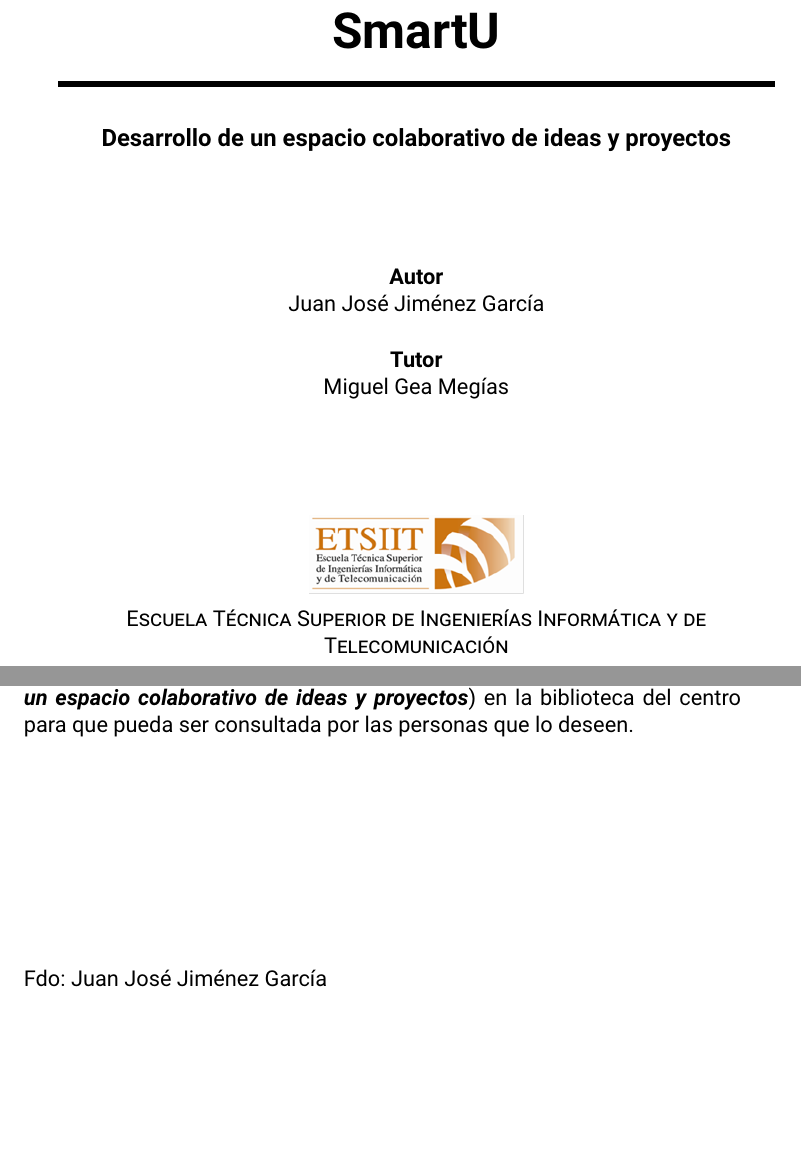
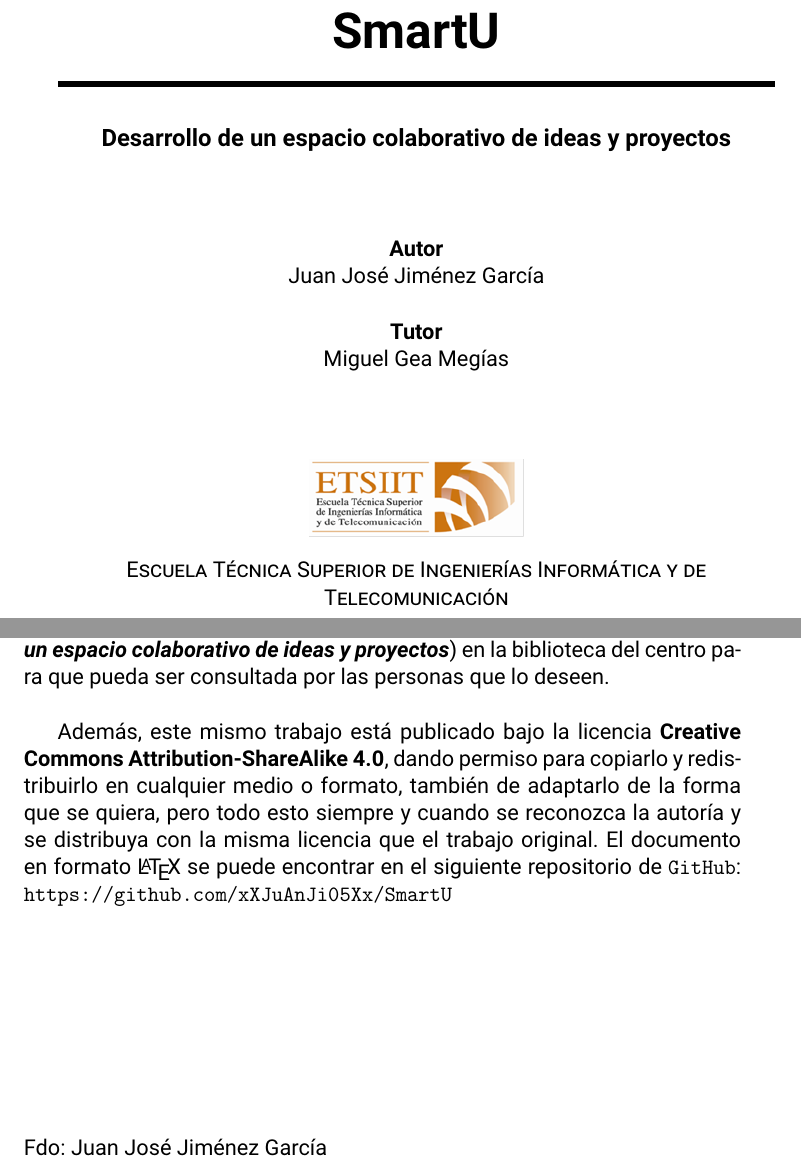
Before and after one commit to JuanjiJG/SmartU, a LaTeX book (smartu_documentation/text/documentation.tex, which reads smartu_documentation/text/intro/front.tex, smartu_documentation/text/intro/preface.tex): two parts of pages 1 and 5 of 11, joined at a grey line, cut so that both start at the same text, the shorter picture padded with empty space. Compiled offline with pdfLaTeX.

Commit message:
Added CC-SA license to the documentation

```diff
--- a/smartu_documentation/text/intro/front.tex
+++ b/smartu_documentation/text/intro/front.tex
@@ -21,7 +21,7 @@
 
 \end{minipage}
 
-\vspace{2cm}
+\vspace{1.5cm}
 \noindent\hspace*{\centeroffset}
 
 \begin{minipage}{\textwidth}
@@ -29,9 +29,9 @@
 \centering
 
 \textbf{Autor}\\{\autor}\\[2.5ex]
-\textbf{Tutor}\\{\tutor}\\[2cm]
+\textbf{Tutor}\\{\tutor}\\[1.5cm]
 
-\includegraphics[width=0.3\textwidth]{logo_etsiit}\\[0.1cm]
+\includegraphics[width=0.3\textwidth]{logo_etsiit}\\[0.25cm]
 
 \textsc{\escuela}\\
 \textsc{---}\\
--- a/smartu_documentation/text/intro/preface.tex
+++ b/smartu_documentation/text/intro/preface.tex
@@ -34,7 +34,9 @@
 
 \noindent\rule[-1ex]{\textwidth}{2pt}\\[4.5ex]
 
-Yo, \textbf{\autor}, alumno de la titulación \textbf{\grado} de la \textbf{\escuela} de la \textbf{\universidad}, autorizo la ubicación de la siguiente copia de mi Trabajo de Fin de Grado (\textbf{\textit{\titulo: \subtitulo}}) en la biblioteca del centro para que pueda ser consultada por las personas que lo deseen.
+Yo, \textbf{\autor}, alumno de la titulación \textbf{\grado} de la \textbf{\escuela} de la \textbf{\universidad}, autorizo la ubicación de la siguiente copia de mi Trabajo de Fin de Grado (\textbf{\textit{\titulo: \subtitulo}}) en la biblioteca del centro para que pueda ser consultada por las personas que lo deseen. \\
+
+Además, este mismo trabajo está publicado bajo la licencia \textbf{Creative Commons Attribution-ShareAlike 4.0}, dando permiso para copiarlo y redistribuirlo en cualquier medio o formato, también de adaptarlo de la forma que se quiera, pero todo esto siempre y cuando se reconozca la autoría y se distribuya con la misma licencia que el trabajo original. El documento en formato \LaTeX\ se puede encontrar en el siguiente repositorio de {\tt GitHub}: \url{https://github.com/xXJuAnJi05Xx/SmartU}
 
 \vspace{4cm}
 
```
Also changed, not shown: smartu_documentation/Jimenez_Garcia_Juan_Jose.pdf, smartu_documentation/images/logo_CC_SA.png (added), smartu_documentation/text/intro/front.tex (4 more changed lines).
